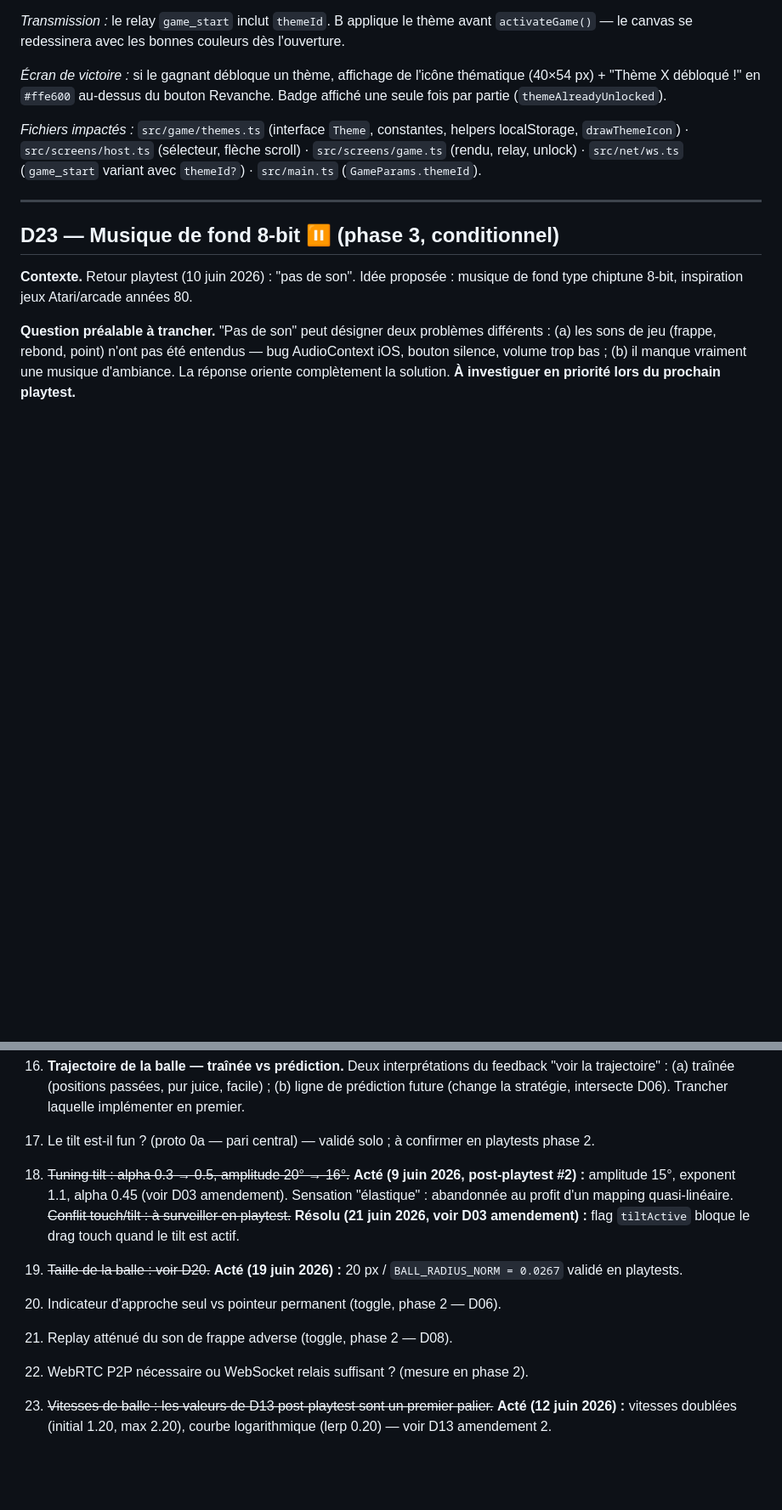
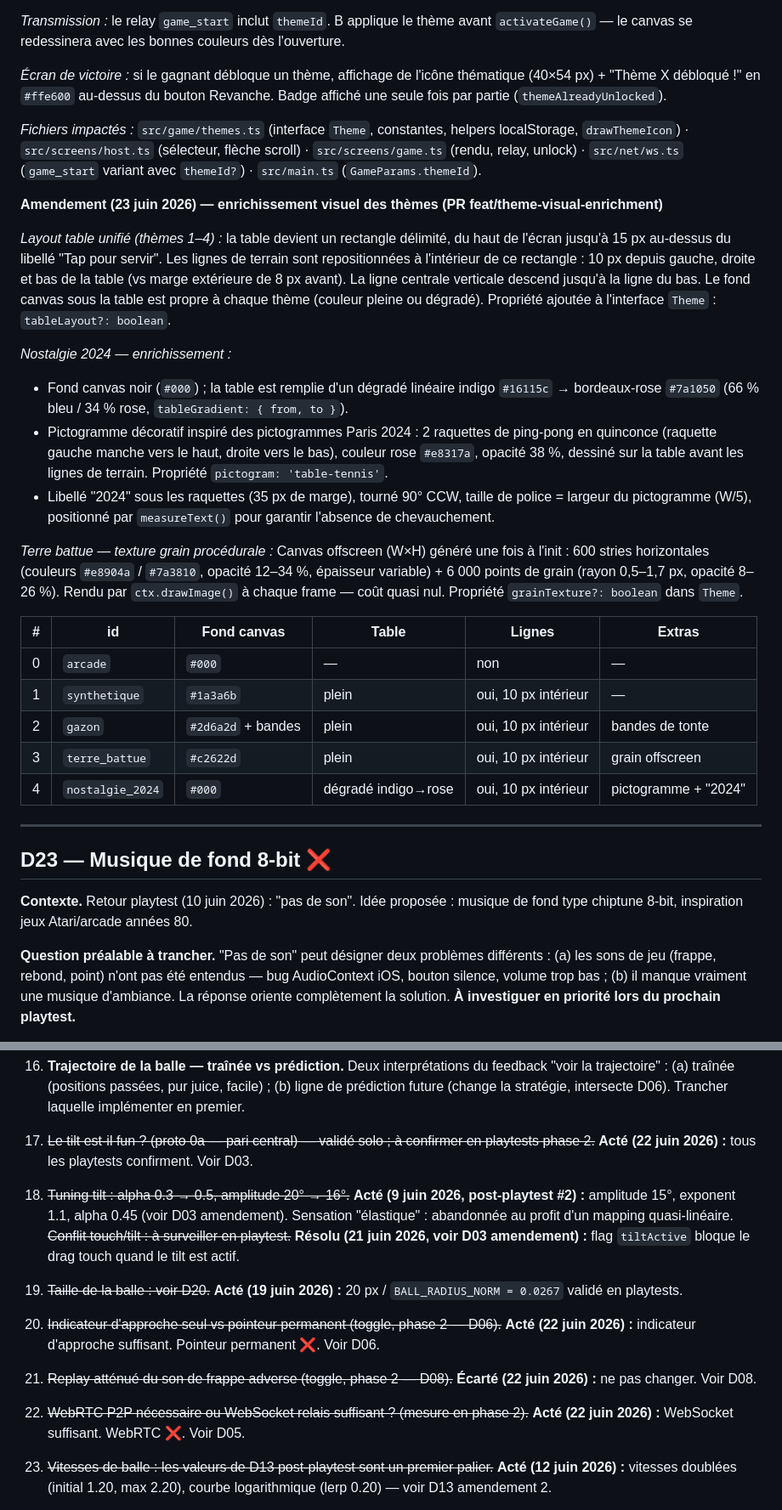
Before and after one commit to rvuong/airpair, a Markdown page: docs/decisions.md, 2 parts joined by grey strips. Shown at 85% size. Rendered like a GitHub page; blank space fills up the shorter version.

```diff
--- a/docs/decisions.md
+++ b/docs/decisions.md
@@ -621,9 +615,29 @@ helpers localStorage, `drawThemeIcon`) · `src/screens/host.ts` (sélecteur,
 flèche scroll) · `src/screens/game.ts` (rendu, relay, unlock) · `src/net/ws.ts`
 (`game_start` variant avec `themeId?`) · `src/main.ts` (`GameParams.themeId`).
 
+**Amendement (23 juin 2026) — enrichissement visuel des thèmes (PR feat/theme-visual-enrichment)**
+
+*Layout table unifié (thèmes 1–4) :* la table devient un rectangle délimité, du haut de l'écran jusqu'à 15 px au-dessus du libellé "Tap pour servir". Les lignes de terrain sont repositionnées à l'intérieur de ce rectangle : 10 px depuis gauche, droite et bas de la table (vs marge extérieure de 8 px avant). La ligne centrale verticale descend jusqu'à la ligne du bas. Le fond canvas sous la table est propre à chaque thème (couleur pleine ou dégradé). Propriété ajoutée à l'interface `Theme` : `tableLayout?: boolean`.
+
+*Nostalgie 2024 — enrichissement :*
+- Fond canvas noir (`#000`) ; la table est remplie d'un dégradé linéaire indigo `#16115c` → bordeaux-rose `#7a1050` (66 % bleu / 34 % rose, `tableGradient: { from, to }`).
+- Pictogramme décoratif inspiré des pictogrammes Paris 2024 : 2 raquettes de ping-pong en quinconce (raquette gauche manche vers le haut, droite vers le bas), couleur rose `#e8317a`, opacité 38 %, dessiné sur la table avant les lignes de terrain. Propriété `pictogram: 'table-tennis'`.
+- Libellé "2024" sous les raquettes (35 px de marge), tourné 90° CCW, taille de police = largeur du pictogramme (W/5), positionné par `measureText()` pour garantir l'absence de chevauchement.
+
+*Terre battue — texture grain procédurale :*
+Canvas offscreen (W×H) généré une fois à l'init : 600 stries horizontales (couleurs `#e8904a` / `#7a3810`, opacité 12–34 %, épaisseur variable) + 6 000 points de grain (rayon 0,5–1,7 px, opacité 8–26 %). Rendu par `ctx.drawImage()` à chaque frame — coût quasi nul. Propriété `grainTexture?: boolean` dans `Theme`.
+
+| # | id | Fond canvas | Table | Lignes | Extras |
+|---|---|---|---|---|---|
+| 0 | `arcade` | `#000` | — | non | — |
+| 1 | `synthetique` | `#1a3a6b` | plein | oui, 10 px intérieur | — |
+| 2 | `gazon` | `#2d6a2d` + bandes | plein | oui, 10 px intérieur | bandes de tonte |
+| 3 | `terre_battue` | `#c2622d` | plein | oui, 10 px intérieur | grain offscreen |
+| 4 | `nostalgie_2024` | `#000` | dégradé indigo→rose | oui, 10 px intérieur | pictogramme + "2024" |
+
 ---
 
-## D23 — Musique de fond 8-bit ⏸ (phase 3, conditionnel)
+## D23 — Musique de fond 8-bit ❌
 
 **Contexte.** Retour playtest (10 juin 2026) : "pas de son". Idée proposée :
 musique de fond type chiptune 8-bit, inspiration jeux Atari/arcade années 80.
@@ -772,16 +781,15 @@ trajectoire au gyroscope (D14, phase 3).
     juice, facile) ; (b) ligne de prédiction future (change la stratégie,
     intersecte D06). Trancher laquelle implémenter en premier.
 
-1. Le tilt est-il fun ? (proto 0a — pari central) — validé solo ; à confirmer
-   en playtests phase 2.
+1. ~~Le tilt est-il fun ? (proto 0a — pari central) — validé solo ; à confirmer en playtests phase 2.~~ **Acté (22 juin 2026) :** tous les playtests confirment. Voir D03.
 2. ~~Tuning tilt : alpha 0.3 → 0.5, amplitude 20° → 16°.~~ **Acté (9 juin
    2026, post-playtest #2) :** amplitude 15°, exponent 1.1, alpha 0.45 (voir
    D03 amendement). Sensation "élastique" : abandonnée au profit d'un mapping
    quasi-linéaire. ~~Conflit touch/tilt : à surveiller en playtest.~~ **Résolu (21 juin 2026, voir D03 amendement) :** flag `tiltActive` bloque le drag touch quand le tilt est actif.
 3. ~~Taille de la balle : voir D20.~~ **Acté (19 juin 2026) :** 20 px / `BALL_RADIUS_NORM = 0.0267` validé en playtests.
-4. Indicateur d'approche seul vs pointeur permanent (toggle, phase 2 — D06).
-5. Replay atténué du son de frappe adverse (toggle, phase 2 — D08).
-6. WebRTC P2P nécessaire ou WebSocket relais suffisant ? (mesure en phase 2).
+4. ~~Indicateur d'approche seul vs pointeur permanent (toggle, phase 2 — D06).~~ **Acté (22 juin 2026) :** indicateur d'approche suffisant. Pointeur permanent ❌. Voir D06.
+5. ~~Replay atténué du son de frappe adverse (toggle, phase 2 — D08).~~ **Écarté (22 juin 2026) :** ne pas changer. Voir D08.
+6. ~~WebRTC P2P nécessaire ou WebSocket relais suffisant ? (mesure en phase 2).~~ **Acté (22 juin 2026) :** WebSocket suffisant. WebRTC ❌. Voir D05.
 7. ~~Vitesses de balle : les valeurs de D13 post-playtest sont un premier palier.~~
    **Acté (12 juin 2026) :** vitesses doublées (initial 1.20, max 2.20), courbe logarithmique
    (lerp 0.20) — voir D13 amendement 2.
```
Also changed, not shown: other parts of docs/decisions.md (+8 -19 lines).
